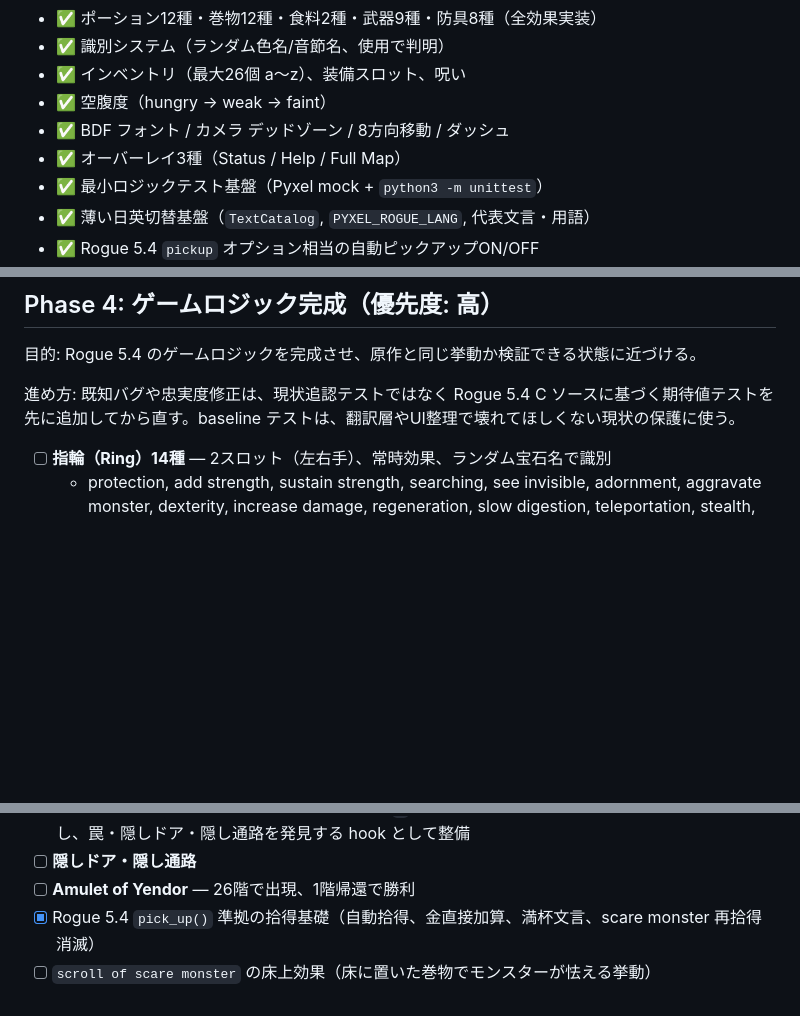
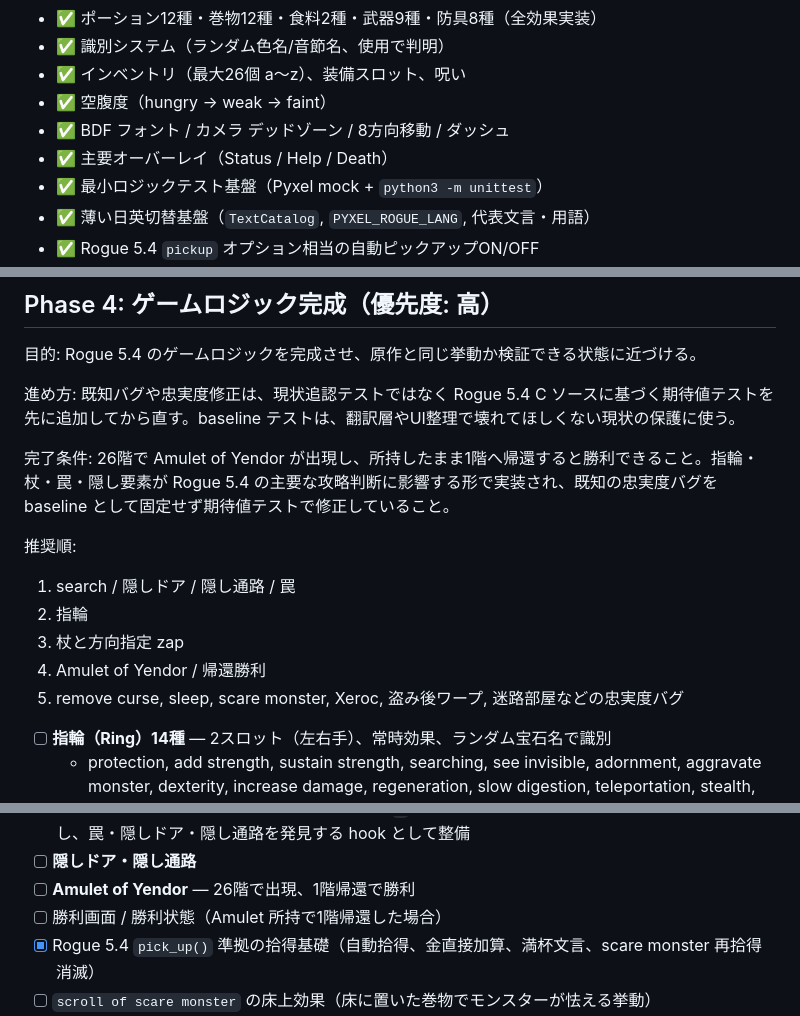
Before and after one commit to hnsol/pyxel-rogue, a Markdown page: TODO.md, 3 parts joined by grey strips. Rendered like a GitHub page; blank space fills up the shorter version.

```diff
--- a/TODO.md
+++ b/TODO.md
@@ -12,7 +12,7 @@
 - ✅ インベントリ（最大26個 a〜z）、装備スロット、呪い
 - ✅ 空腹度（hungry → weak → faint）
 - ✅ BDF フォント / カメラ デッドゾーン / 8方向移動 / ダッシュ
-- ✅ オーバーレイ3種（Status / Help / Full Map）
+- ✅ 主要オーバーレイ（Status / Help / Death）
 - ✅ 最小ロジックテスト基盤（Pyxel mock + `python3 -m unittest`）
 - ✅ 薄い日英切替基盤（`TextCatalog`, `PYXEL_ROGUE_LANG`, 代表文言・用語）
 - ✅ Rogue 5.4 `pickup` オプション相当の自動ピックアップON/OFF
@@ -27,6 +27,16 @@
 目的: Rogue 5.4 のゲームロジックを完成させ、原作と同じ挙動か検証できる状態に近づける。
 
 進め方: 既知バグや忠実度修正は、現状追認テストではなく Rogue 5.4 C ソースに基づく期待値テストを先に追加してから直す。baseline テストは、翻訳層やUI整理で壊れてほしくない現状の保護に使う。
+
+完了条件: 26階で Amulet of Yendor が出現し、所持したまま1階へ帰還すると勝利できること。指輪・杖・罠・隠し要素が Rogue 5.4 の主要な攻略判断に影響する形で実装され、既知の忠実度バグを baseline として固定せず期待値テストで修正していること。
+
+推奨順:
+
+1. search / 隠しドア / 隠し通路 / 罠
+2. 指輪
+3. 杖と方向指定 zap
+4. Amulet of Yendor / 帰還勝利
+5. remove curse, sleep, scare monster, Xeroc, 盗み後ワープ, 迷路部屋などの忠実度バグ
 
 - [ ] **指輪（Ring）14種** — 2スロット（左右手）、常時効果、ランダム宝石名で識別
   - protection, add strength, sustain strength, searching,
@@ -43,6 +53,7 @@
 - [ ] **search コマンド** — Select+B / 補助メニュー / `S` から周囲8マス、A空押しから正面1マスを探索し、罠・隠しドア・隠し通路を発見する hook として整備
 - [ ] **隠しドア・隠し通路**
 - [ ] **Amulet of Yendor** — 26階で出現、1階帰還で勝利
+- [ ] 勝利画面 / 勝利状態（Amulet 所持で1階帰還した場合）
 - [x] Rogue 5.4 `pick_up()` 準拠の拾得基礎（自動拾得、金直接加算、満杯文言、scare monster 再拾得消滅）
 - [ ] `scroll of scare monster` の床上効果（床に置いた巻物でモンスターが怯える挙動）
 - [ ] 戦闘計算の精密化（元祖 d20 式の完全再現）
```
Also changed, not shown: other parts of TODO.md (+1 -0 lines), AGENTS.md (+4 -0 lines), DESIGN.md (+13 -1 lines).
